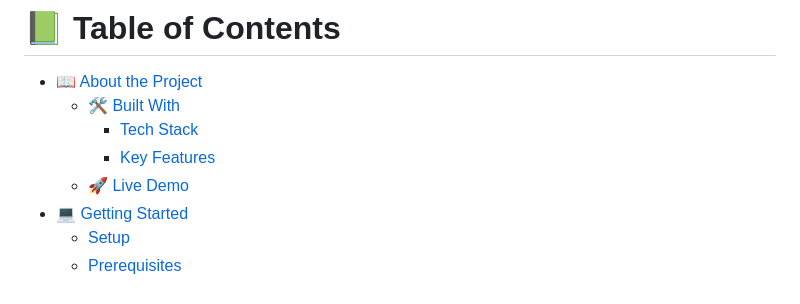
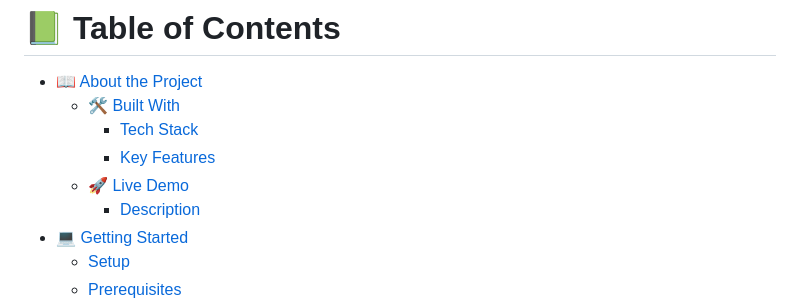
Before and after one commit to allenkays/Portfolio-setup-and-mobile-first, a Markdown page: README.md, the part around the change printed below. Drawn GitHub-style.

Commit message:
Add description to live demo

```diff
--- a/README.md
+++ b/README.md
@@ -13,6 +13,7 @@
     - [Tech Stack](#tech-stack)
     - [Key Features](#key-features)
   - [🚀 Live Demo](#live-demo)
+    - [Description](Description)
 - [💻 Getting Started](#getting-started)
   - [Setup](#setup)
   - [Prerequisites](#prerequisites)
```
Also changed, not shown: other parts of README.md (+4 -1 lines).
